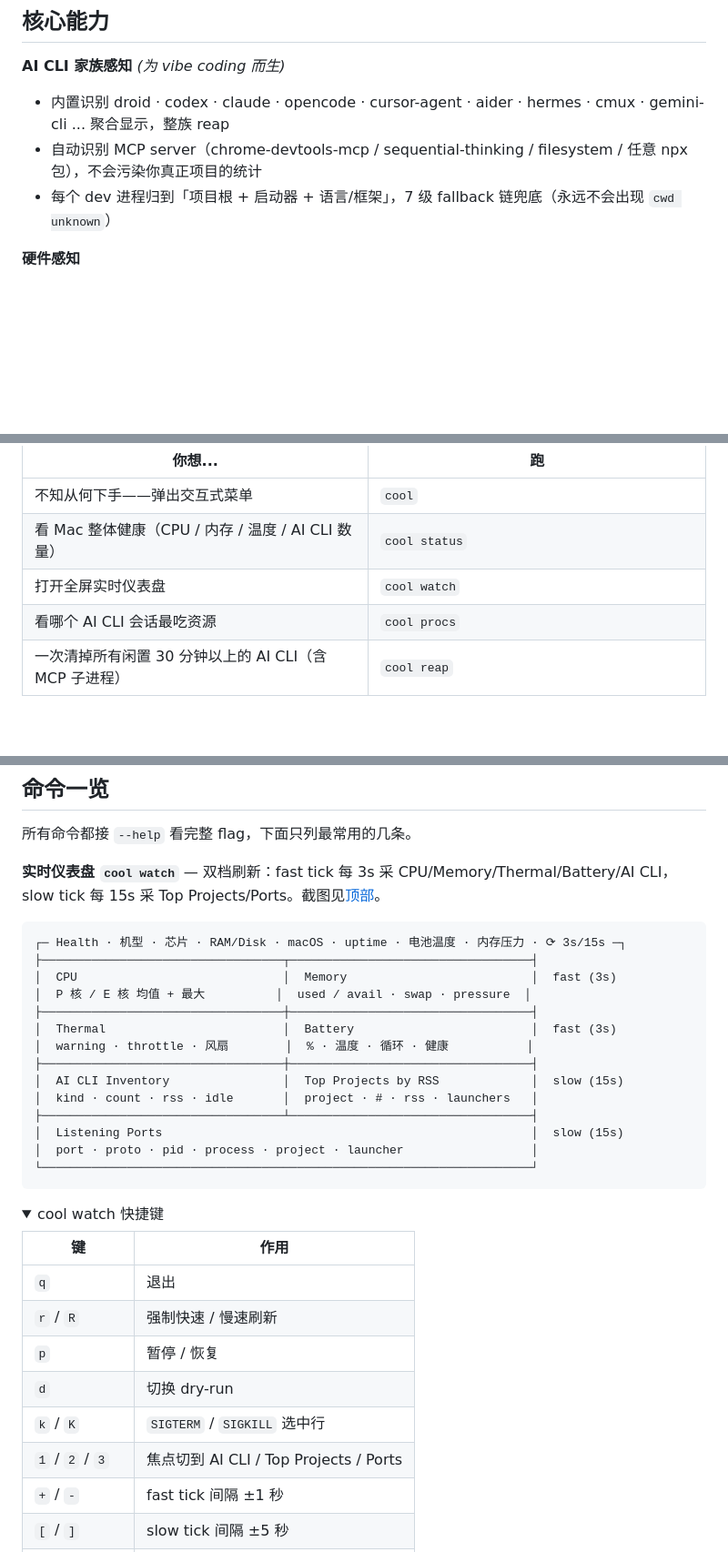
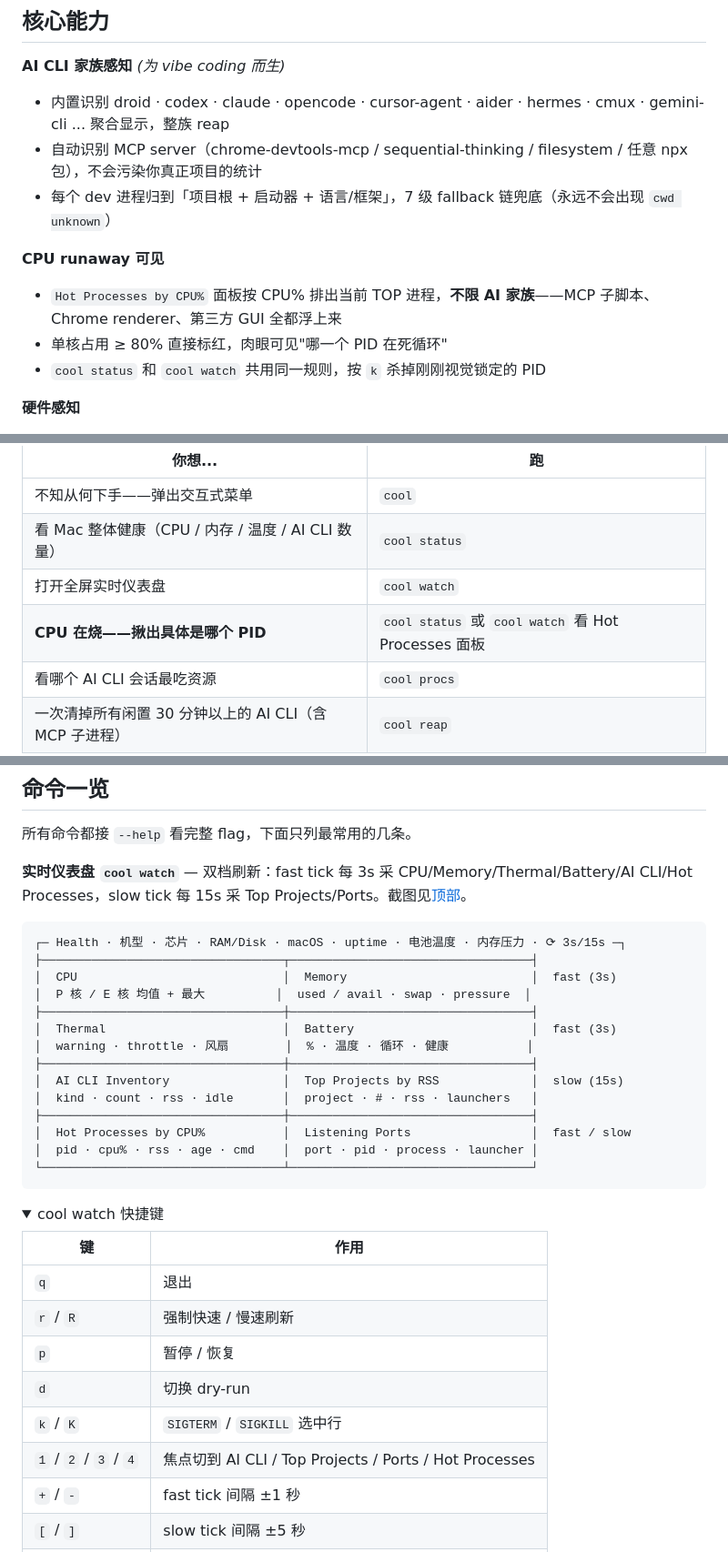
Before and after one commit to coldxiangyu163/cooldown-my-mac, a Markdown page: README.md, 3 parts joined by grey strips. Shown at 91% size. Drawn GitHub-style; folded sections open; blank space fills up the shorter version.

````diff
--- a/README.md
+++ b/README.md
@@ -41,6 +41,11 @@ AI vibe coding 时代，Mac 卡顿的元凶变了：
 - 内置识别 droid · codex · claude · opencode · cursor-agent · aider · hermes · cmux · gemini-cli ... 聚合显示，整族 reap
 - 自动识别 MCP server（chrome-devtools-mcp / sequential-thinking / filesystem / 任意 npx 包），不会污染你真正项目的统计
 - 每个 dev 进程归到「项目根 + 启动器 + 语言/框架」，7 级 fallback 链兜底（永远不会出现 `cwd unknown`）
+
+**CPU runaway 可见**
+- `Hot Processes by CPU%` 面板按 CPU% 排出当前 TOP 进程，**不限 AI 家族**——MCP 子脚本、Chrome renderer、第三方 GUI 全都浮上来
+- 单核占用 ≥ 80% 直接标红，肉眼可见"哪一个 PID 在死循环"
+- `cool status` 和 `cool watch` 共用同一规则，按 `k` 杀掉刚刚视觉锁定的 PID
 
 **硬件感知**
 - 电池：ioreg 解析电芯温度 / 循环 / 健康
@@ -108,6 +113,7 @@ uv run cool status
 | 不知从何下手——弹出交互式菜单 | `cool` |
 | 看 Mac 整体健康（CPU / 内存 / 温度 / AI CLI 数量） | `cool status` |
 | 打开全屏实时仪表盘 | `cool watch` |
+| **CPU 在烧——揪出具体是哪个 PID** | `cool status` 或 `cool watch` 看 Hot Processes 面板 |
 | 看哪个 AI CLI 会话最吃资源 | `cool procs` |
 | 一次清掉所有闲置 30 分钟以上的 AI CLI（含 MCP 子进程） | `cool reap` |
 | 看每个 dev 进程到底是哪个项目 / 哪个 AI 拉起来的 | `cool dev` |
@@ -120,7 +126,7 @@ uv run cool status
 
 所有命令都接 `--help` 看完整 flag，下面只列最常用的几条。
 
-**实时仪表盘 `cool watch`** — 双档刷新：fast tick 每 3s 采 CPU/Memory/Thermal/Battery/AI CLI，slow tick 每 15s 采 Top Projects/Ports。截图见[顶部](#cooldown-my-mac)。
+**实时仪表盘 `cool watch`** — 双档刷新：fast tick 每 3s 采 CPU/Memory/Thermal/Battery/AI CLI/Hot Processes，slow tick 每 15s 采 Top Projects/Ports。截图见[顶部](#cooldown-my-mac)。
 
 ```text
 ┌─ Health · 机型 · 芯片 · RAM/Disk · macOS · uptime · 电池温度 · 内存压力 · ⟳ 3s/15s ─┐
@@ -133,10 +139,10 @@ uv run cool status
 ├──────────────────────────────────┼──────────────────────────────────┤
 │  AI CLI Inventory                │  Top Projects by RSS             │  slow (15s)
 │  kind · count · rss · idle       │  project · # · rss · launchers   │
-├──────────────────────────────────┴──────────────────────────────────┤
-│  Listening Ports                                                    │  slow (15s)
-│  port · proto · pid · process · project · launcher                  │
-└─────────────────────────────────────────────────────────────────────┘
+├──────────────────────────────────┼──────────────────────────────────┤
+│  Hot Processes by CPU%           │  Listening Ports                 │  fast / slow
+│  pid · cpu% · rss · age · cmd    │  port · pid · process · launcher │
+└──────────────────────────────────┴──────────────────────────────────┘
 ```
 
 <details>
@@ -149,7 +155,7 @@ uv run cool status
 | `p` | 暂停 / 恢复 |
 | `d` | 切换 dry-run |
 | `k` / `K` | `SIGTERM` / `SIGKILL` 选中行 |
-| `1` / `2` / `3` | 焦点切到 AI CLI / Top Projects / Ports |
+| `1` / `2` / `3` / `4` | 焦点切到 AI CLI / Top Projects / Ports / Hot Processes |
 | `+` / `-` | fast tick 间隔 ±1 秒 |
 | `[` / `]` | slow tick 间隔 ±5 秒 |
 | `Tab` / 方向键 | 表内导航 |
````
Also changed, not shown: README.en.md (+12 -6 lines).
